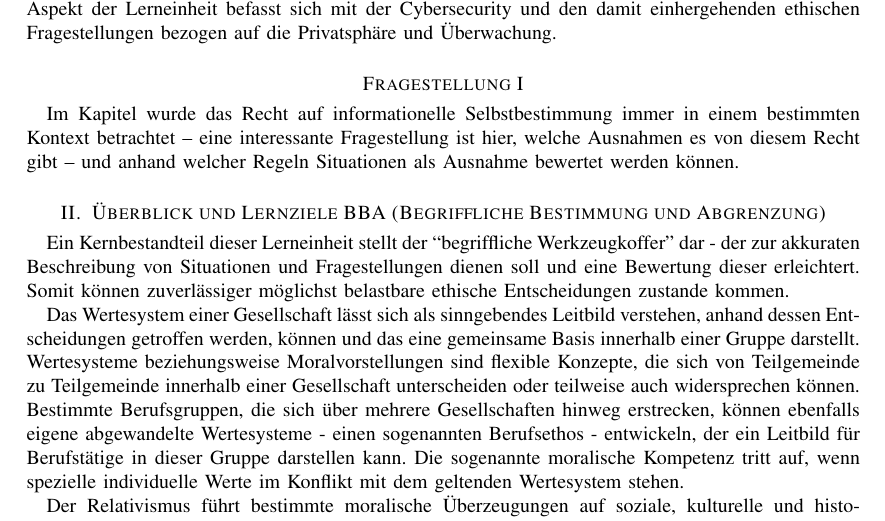
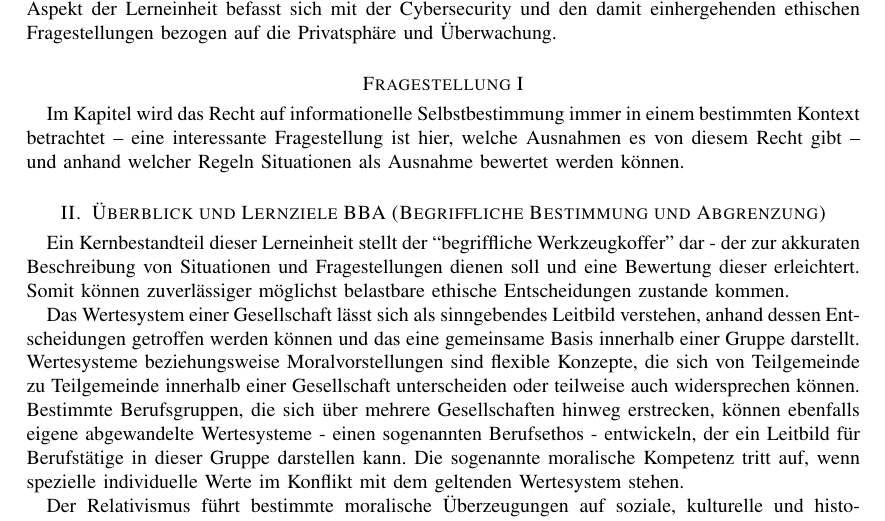
Before and after one commit to mara-schulke/thb, a LaTeX paper (ethik-in-der-it-sicherheit/onepager.tex): part of the page, cut so that both start at the same text. Compiled offline with pdfLaTeX.

Commit message:
Update the ethic onepager wording

```diff
--- a/ethik-in-der-it-sicherheit/onepager.tex
+++ b/ethik-in-der-it-sicherheit/onepager.tex
@@ -34,7 +34,7 @@ einhergehenden ethischen Fragestellungen bezogen auf die Privatsphäre und Über
 
 \section*{Fragestellung I}
 
-Im Kapitel wurde das Recht auf informationelle Selbstbestimmung immer in einem bestimmten Kontext
+Im Kapitel wird das Recht auf informationelle Selbstbestimmung immer in einem bestimmten Kontext
 betrachtet – eine interessante Fragestellung ist hier, welche Ausnahmen es von diesem Recht gibt – und
 anhand welcher Regeln Situationen als Ausnahme bewertet werden können.
 
@@ -45,7 +45,7 @@ Beschreibung von Situationen und Fragestellungen dienen soll und eine Bewertung
 Somit können zuverlässiger möglichst belastbare ethische Entscheidungen zustande kommen.
 
 Das Wertesystem einer Gesellschaft lässt sich als sinngebendes Leitbild verstehen, anhand dessen
-Entscheidungen getroffen werden, können und das eine gemeinsame Basis innerhalb einer Gruppe darstellt.
+Entscheidungen getroffen werden können und das eine gemeinsame Basis innerhalb einer Gruppe darstellt.
 Wertesysteme beziehungsweise Moralvorstellungen sind flexible Konzepte, die sich von Teilgemeinde zu
 Teilgemeinde innerhalb einer Gesellschaft unterscheiden oder teilweise auch widersprechen können.
 Bestimmte Berufsgruppen, die sich über mehrere Gesellschaften hinweg erstrecken, können ebenfalls eigene
```
Also changed, not shown: ethik-in-der-it-sicherheit/onepager.pdf.
